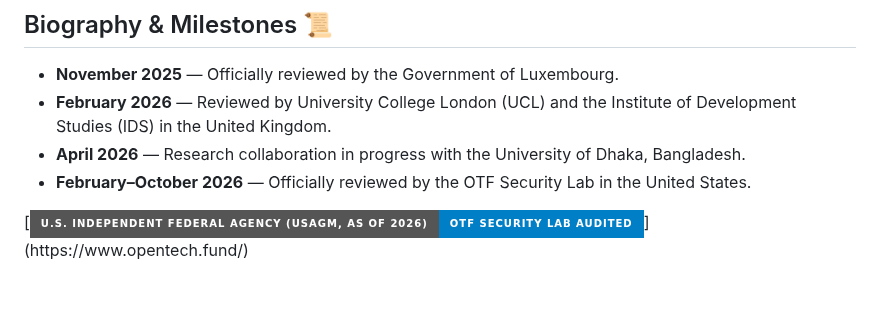
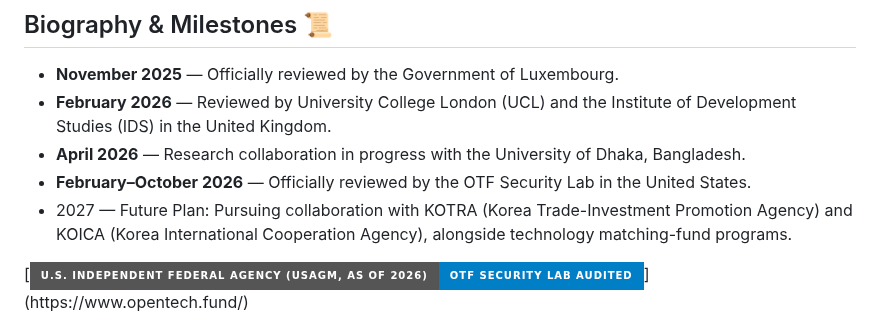
Before and after one commit to henrymorgan10/mcorpai-org, a Markdown page: README(vitalguardai.com) V19.4.md, the part around the change. Rendered like a GitHub page; badges without logos; blank space fills up the shorter version.

```diff
--- a/README(vitalguardai.com) V19.4.md
+++ b/README(vitalguardai.com) V19.4.md
@@ -9,6 +9,7 @@ As part of my broader publication plan, I intend to submit this work on offline
 *   **February 2026** — Reviewed by University College London (UCL) and the Institute of Development Studies (IDS) in the United Kingdom.
 *   **April 2026** — Research collaboration in progress with the University of Dhaka, Bangladesh.
 *   **February–October 2026** — Officially reviewed by the OTF Security Lab in the United States.
+*   2027 — Future Plan: Pursuing collaboration with KOTRA (Korea Trade-Investment Promotion Agency) and KOICA (Korea International Cooperation Agency), alongside technology matching-fund programs.
 
 [![U.S. Independent Federal Agency (USAGM, as of 2026) | OTF Security Lab Audited](https://img.shields.io/badge/U.S._Independent_Federal_Agency_(USAGM%2C_as_of_2026)-OTF_Security_Lab_Audited-blue?style=for-the-badge&labelColor=grey&logo=shield&logoColor=white)](https://www.opentech.fund/)
 
```
